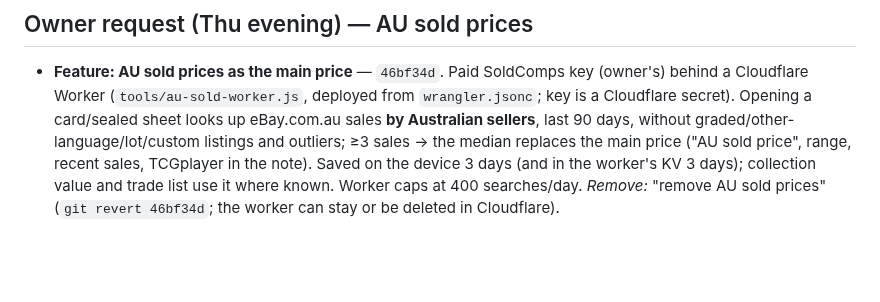
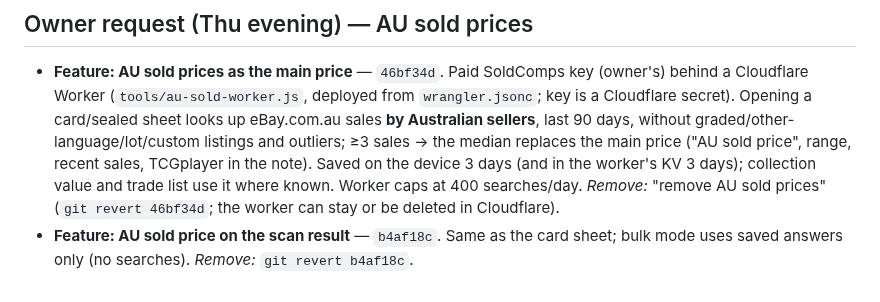
Before and after one commit to roboy2911/pokescan, a Markdown page: REVIEW-LOG.md, the part around the change. Drawn GitHub-style; blank space fills up the shorter version.

Commit message:
Review log: AU sold on scan result
Co-Authored-By: Claude Opus 5.5 <noreply@anthropic.com>
Claude-Session: https://claude.ai/code/session_01SJex1twyqhA7smVqngPvtn

```diff
--- a/REVIEW-LOG.md
+++ b/REVIEW-LOG.md
@@ -82,3 +82,4 @@ Every change is its own commit, so anything can be taken out on its own. Tell Cl
   device 3 days (and in the worker's KV 3 days); collection value and trade list use it where known.
   Worker caps at 400 searches/day. *Remove:* "remove AU sold prices" (`git revert 46bf34d`; the worker can
   stay or be deleted in Cloudflare).
+- **Feature: AU sold price on the scan result** — `b4af18c`. Same as the card sheet; bulk mode uses saved answers only (no searches). *Remove:* `git revert b4af18c`.
```
